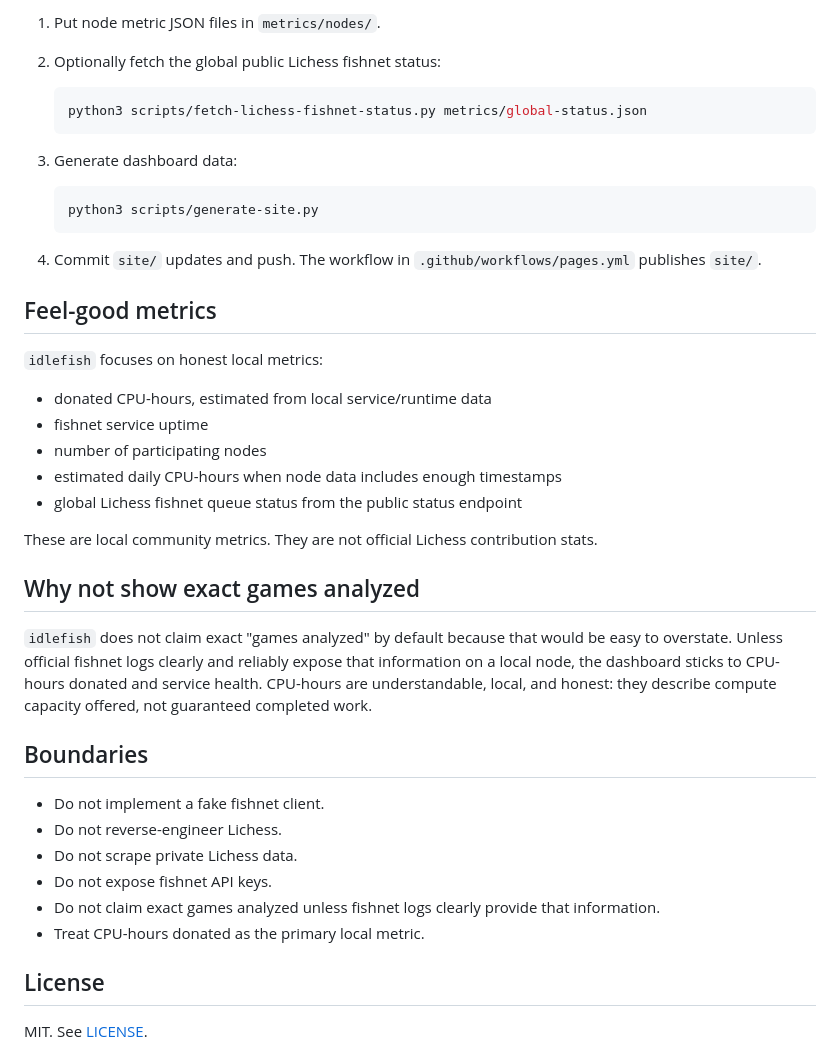
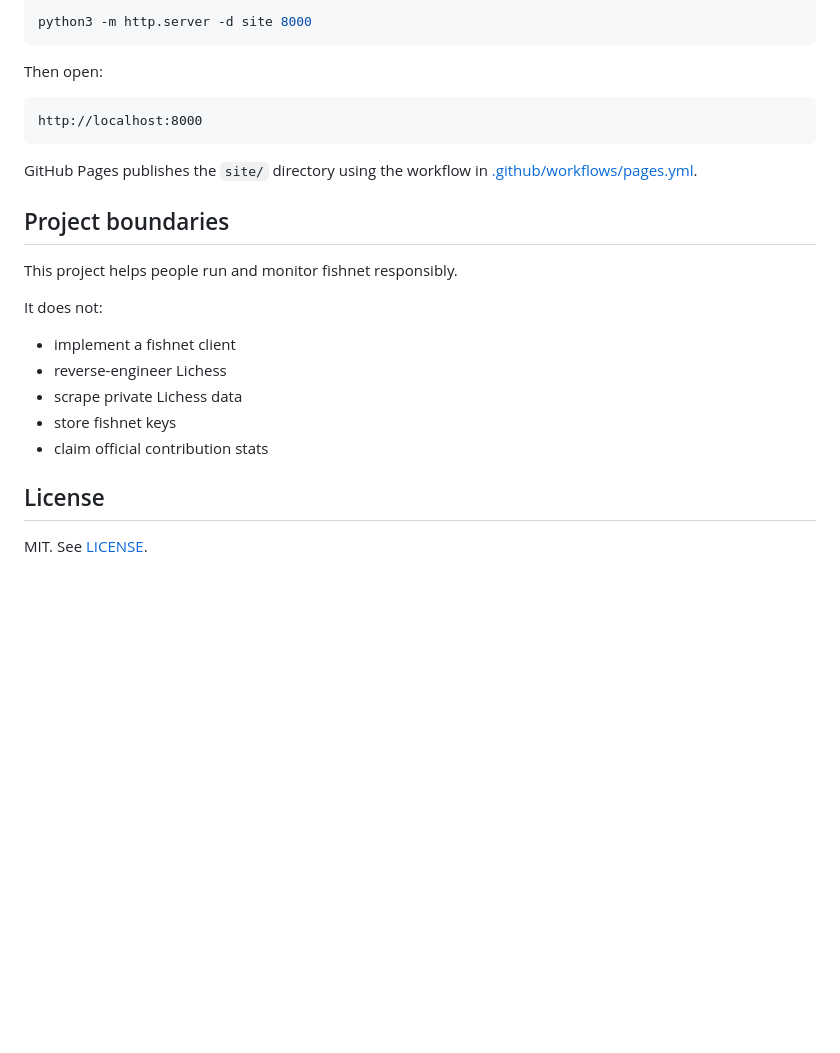
Before and after one commit to sancahs/idlefish, a Markdown page: README.md, the part around one of its changes. Drawn GitHub-style; blank space fills up the shorter version.

````diff
--- a/README.md
+++ b/README.md
@@ -71,43 +85,27 @@ The public page is static and can be published by GitHub Pages without secrets.
 
-1. Put node metric JSON files in `metrics/nodes/`.
-2. Optionally fetch the global public Lichess fishnet status:
+```bash
+python3 -m http.server -d site 8000
+```
 
-   ```bash
-   python3 scripts/fetch-lichess-fishnet-status.py metrics/global-status.json
-   ```
+Then open:
 
-3. Generate dashboard data:
+```text
+http://localhost:8000
+```
 
-   ```bash
-   python3 scripts/generate-site.py
-   ```
+GitHub Pages publishes the `site/` directory using the workflow in [.github/workflows/pages.yml](.github/workflows/pages.yml).
 
-4. Commit `site/` updates and push. The workflow in `.github/workflows/pages.yml` publishes `site/`.
+## Project boundaries
 
-## Feel-good metrics
+This project helps people run and monitor fishnet responsibly.
 
-`idlefish` focuses on honest local metrics:
+It does not:
 
-- donated CPU-hours, estimated from local service/runtime data
-- fishnet service uptime
-- number of participating nodes
-- estimated daily CPU-hours when node data includes enough timestamps
-- global Lichess fishnet queue status from the public status endpoint
-
-These are local community metrics. They are not official Lichess contribution stats.
-
-## Why not show exact games analyzed
-
-`idlefish` does not claim exact "games analyzed" by default because that would be easy to overstate. Unless official fishnet logs clearly and reliably expose that information on a local node, the dashboard sticks to CPU-hours donated and service health. CPU-hours are understandable, local, and honest: they describe compute capacity offered, not guaranteed completed work.
-
-## Boundaries
-
-- Do not implement a fake fishnet client.
-- Do not reverse-engineer Lichess.
-- Do not scrape private Lichess data.
-- Do not expose fishnet API keys.
-- Do not claim exact games analyzed unless fishnet logs clearly provide that information.
-- Treat CPU-hours donated as the primary local metric.
+- implement a fishnet client
+- reverse-engineer Lichess
+- scrape private Lichess data
+- store fishnet keys
+- claim official contribution stats
 
 ## License
 
````
Also changed, not shown: other parts of README.md (+42 -28 lines).
